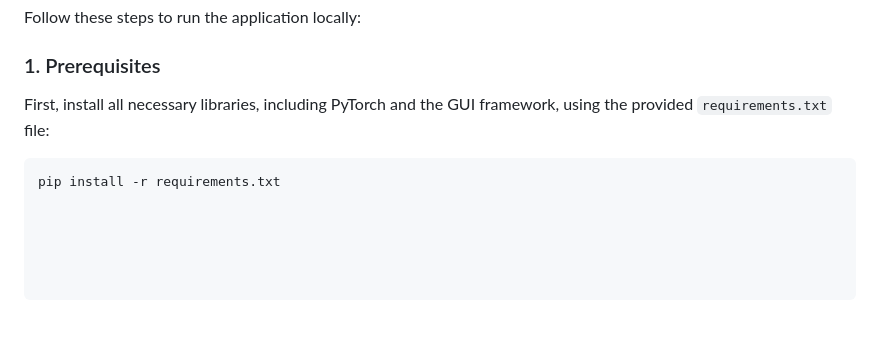
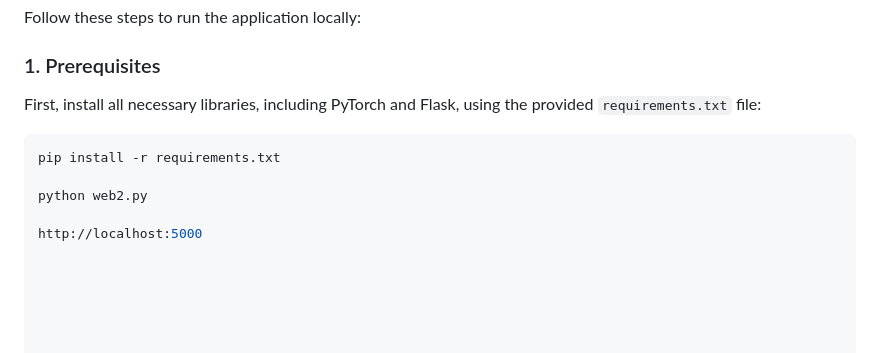
Before and after one commit to Morsi00/Drowsiness-Detection, a Markdown page: README.md, the part around the change. Drawn GitHub-style; blank space fills up the shorter version.

````diff
--- a/README.md
+++ b/README.md
@@ -117,7 +117,11 @@ Follow these steps to run the application locally:
 
 ### 1. Prerequisites
 
-First, install all necessary libraries, including PyTorch and the GUI framework, using the provided `requirements.txt` file:
+First, install all necessary libraries, including PyTorch and Flask, using the provided `requirements.txt` file:
 
 ```bash
 pip install -r requirements.txt
+
+python web2.py
+
+http://localhost:5000
````
